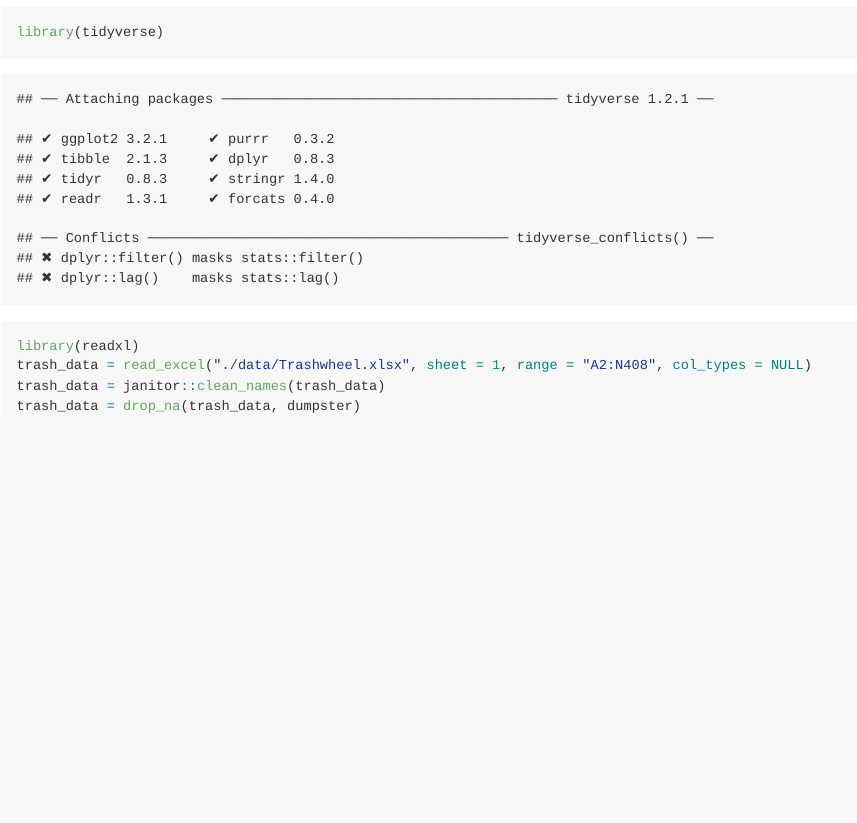
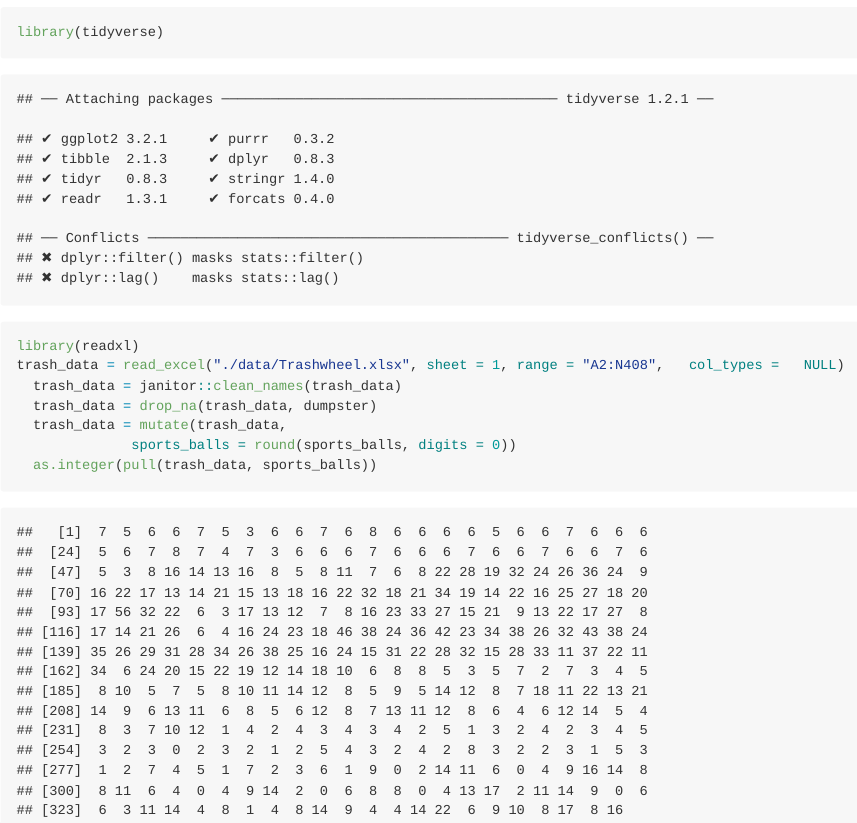
Before and after one commit to crowleyarachel/p8105_hw2_rac2224, an R Markdown document (p8105_hw2_rac2224.Rmd): the page in a window 1100 px wide, from 220 px down. The pictures show the output file p8105_hw2_rac2224.md that the author committed with the source, drawn offline in the style of GitHub.

Commit message:
sports balls round and integer variable

````diff
--- a/p8105_hw2_rac2224.Rmd
+++ b/p8105_hw2_rac2224.Rmd
@@ -16,7 +16,10 @@ Reading and cleaning the dataset
 ```{r}
 library(tidyverse)
 library(readxl)
-trash_data = read_excel("./data/Trashwheel.xlsx", sheet = 1, range = "A2:N408", col_types = NULL)
-trash_data = janitor::clean_names(trash_data)
-trash_data = drop_na(trash_data, dumpster)
+trash_data = read_excel("./data/Trashwheel.xlsx", sheet = 1, range = "A2:N408",   col_types =   NULL)
+  trash_data = janitor::clean_names(trash_data)
+  trash_data = drop_na(trash_data, dumpster)
+  trash_data = mutate(trash_data,
+              sports_balls = round(sports_balls, digits = 0))
+  as.integer(pull(trash_data, sports_balls))
 ```
````
Also changed, not shown: p8105_hw2_rac2224.md.
